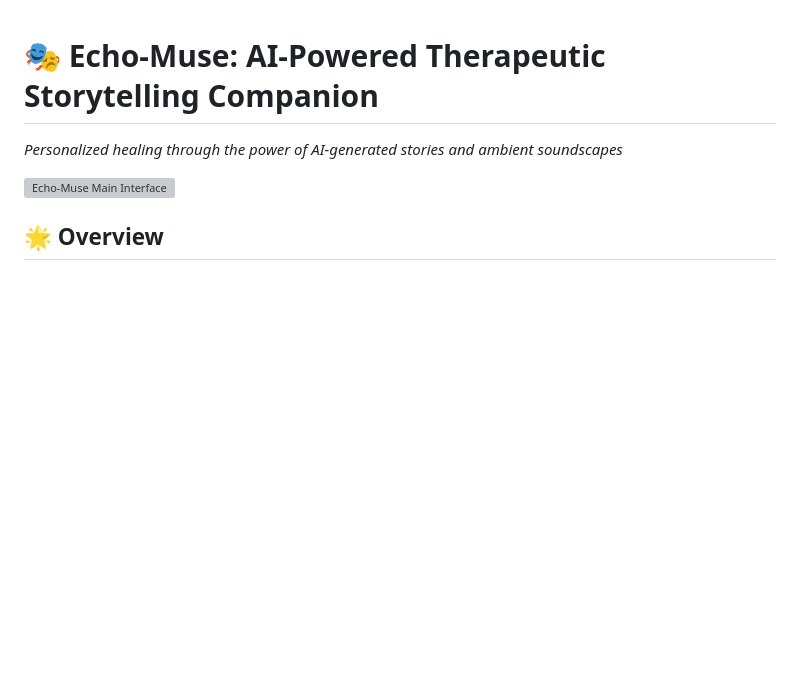
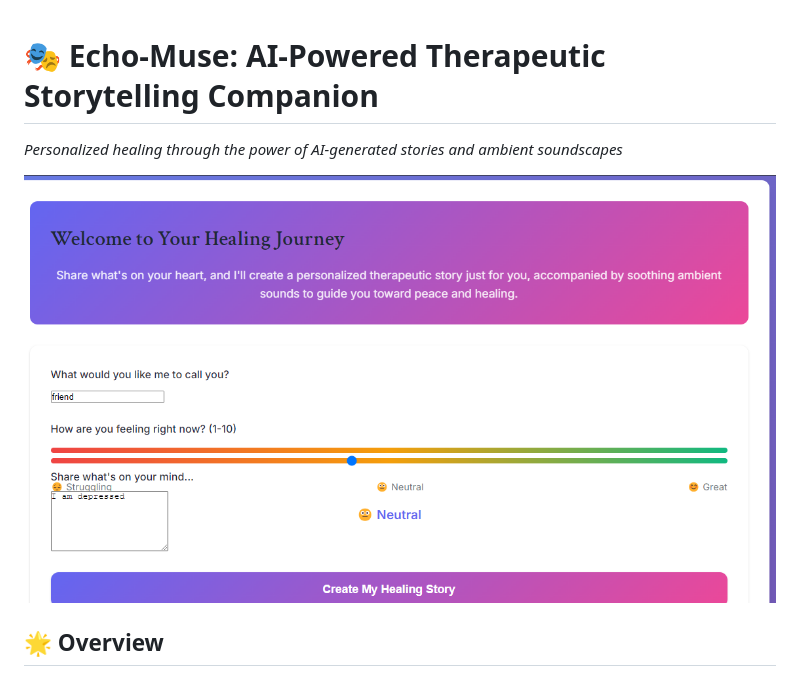
Before and after one commit to Zinga18018/echo-muse-therapeutic-storytelling, a Markdown page: README.md, the part around the change. Drawn GitHub-style; blank space fills up the shorter version; grey boxes are pictures that could not be loaded.

```diff
--- a/README.md
+++ b/README.md
@@ -2,7 +2,7 @@
 
 *Personalized healing through the power of AI-generated stories and ambient soundscapes*
 
-![Echo-Muse Main Interface]({Sc/5BCD52CE-60F3-430D-87A5-EEA95B171106}.png)
+![Echo-Muse Main Interface](Sc/{5BCD52CE-60F3-430D-87A5-EEA95B171106}.png)
 
 ## 🌟 Overview
 
```
